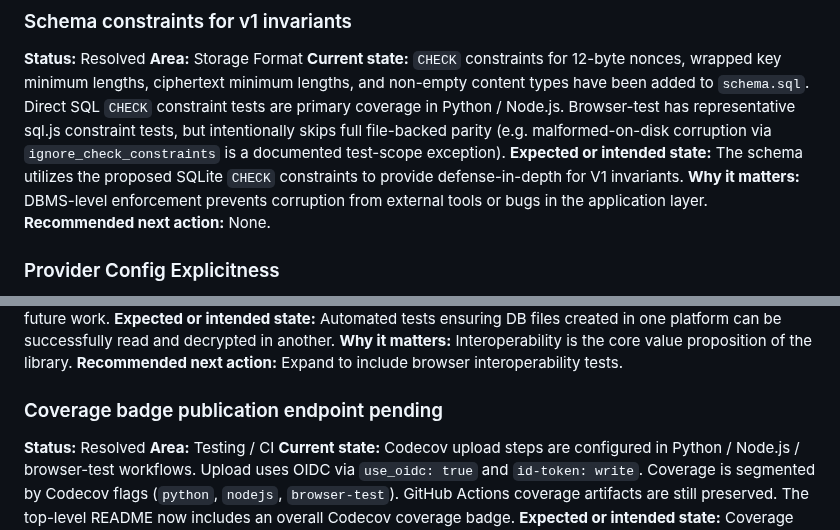
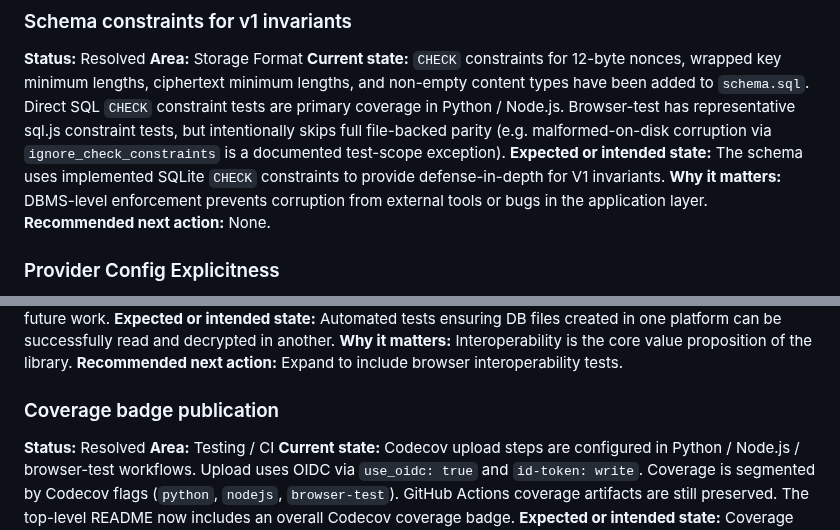
Before and after one commit to TakashiSasaki/encrypted-database, a Markdown page: docs/implementation-notes/implementation-gaps.md, 2 parts joined by grey strips. GitHub-like rendering.

```diff
--- a/docs/implementation-notes/implementation-gaps.md
+++ b/docs/implementation-notes/implementation-gaps.md
@@ -183,7 +183,7 @@ None.
 **Status:** Resolved
 **Area:** Storage Format
 **Current state:** `CHECK` constraints for 12-byte nonces, wrapped key minimum lengths, ciphertext minimum lengths, and non-empty content types have been added to `schema.sql`. Direct SQL `CHECK` constraint tests are primary coverage in Python / Node.js. Browser-test has representative sql.js constraint tests, but intentionally skips full file-backed parity (e.g. malformed-on-disk corruption via `ignore_check_constraints` is a documented test-scope exception).
-**Expected or intended state:** The schema utilizes the proposed SQLite `CHECK` constraints to provide defense-in-depth for V1 invariants.
+**Expected or intended state:** The schema uses implemented SQLite `CHECK` constraints to provide defense-in-depth for V1 invariants.
 **Why it matters:** DBMS-level enforcement prevents corruption from external tools or bugs in the application layer.
 **Recommended next action:** None.
 
@@ -224,7 +224,7 @@ None.
 **Why it matters:** Interoperability is the core value proposition of the library.
 **Recommended next action:** Expand to include browser interoperability tests.
 
-### Coverage badge publication endpoint pending
+### Coverage badge publication
 
 **Status:** Resolved
 **Area:** Testing / CI
```
Also changed, not shown: docs/spec/storage-format-sqlite.md (+2 -2 lines), docs/spec/storage-format-v1-readiness.md (+1 -1 lines).
